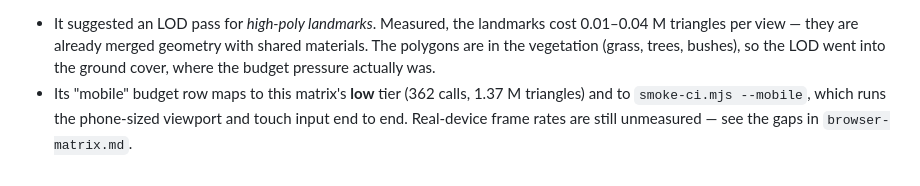
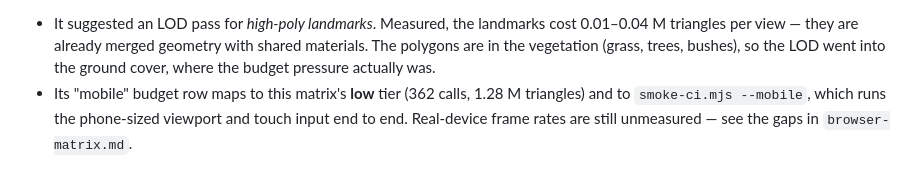
Before and after one commit to cyberElar/pelican-island-ride, a Markdown page: docs/research/perf-baseline.md, the part around the change. Drawn GitHub-style.

Commit message:
docs: correct the low-tier triangle count in the perf baseline
The closing summary still said 1.37 M; the low matrix has been 1.28 M since the tree and medium-range trims.

```diff
--- a/docs/research/perf-baseline.md
+++ b/docs/research/perf-baseline.md
@@ -170,6 +170,6 @@ Two notes on how this maps back to the audit's own wording
   shared materials. The polygons are in the vegetation (grass, trees, bushes),
   so the LOD went into the ground cover, where the budget pressure actually was.
 - Its "mobile" budget row maps to this matrix's **low** tier (362 calls,
-  1.37 M triangles) and to `smoke-ci.mjs --mobile`, which runs the phone-sized
+  1.28 M triangles) and to `smoke-ci.mjs --mobile`, which runs the phone-sized
   viewport and touch input end to end. Real-device frame rates are still
   unmeasured — see the gaps in `browser-matrix.md`.
```
